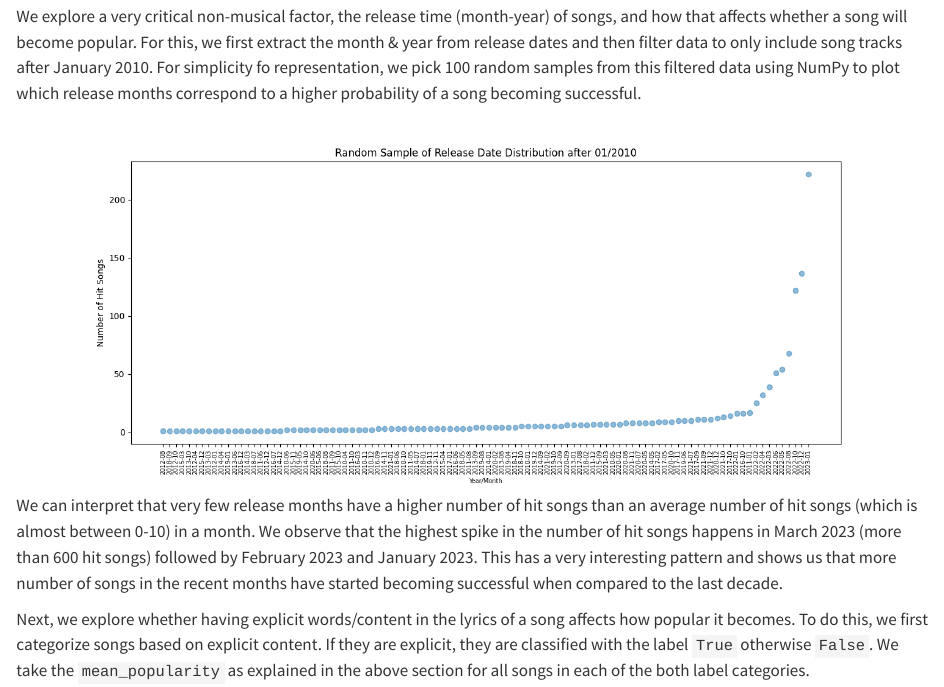
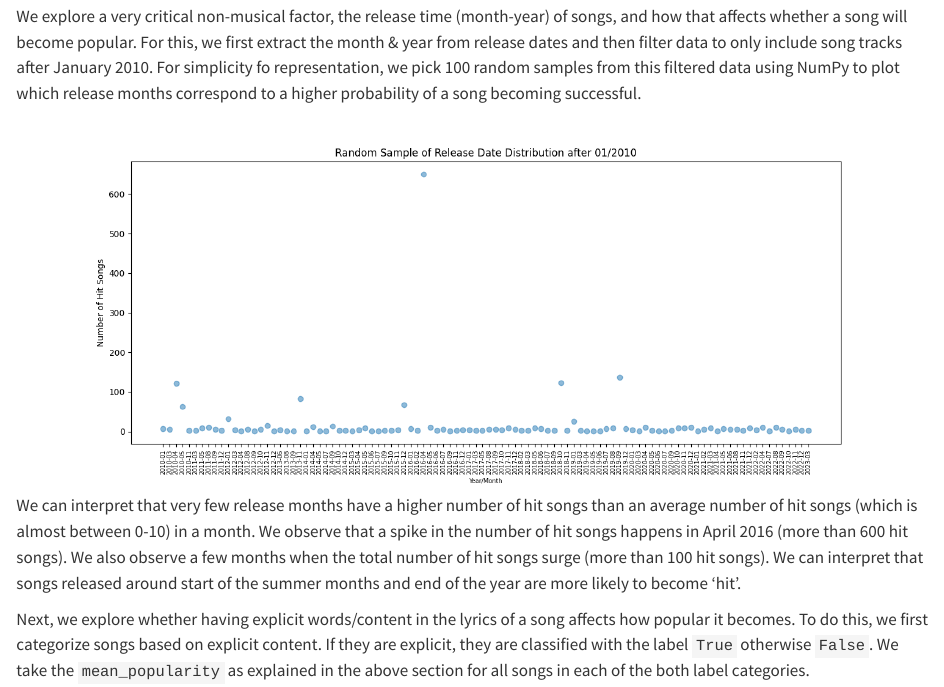
Before and after one commit to olincollege/spotify-hitsongs, a Quarto document (spotify-hitsongs.qmd): the page in a window 1100 px wide, from 8050 px down. Rendered offline with R 4.5, knitr and Pandoc in place of Quarto, with nearby package versions; some code elsewhere in the file could not run offline.

Commit message:
Fixed issues in release date visualization

```diff
--- a/spotify-hitsongs.qmd
+++ b/spotify-hitsongs.qmd
@@ -241,7 +241,7 @@ We explore a very critical non-musical factor, the release time (month-year) of
 
 ![](figures/release_date_distribution.png)
 
-We can interpret that very few release months have a higher number of hit songs than an average number of hit songs (which is almost between 0-10) in a month. We observe that the highest spike in the number of hit songs happens in March 2023 (more than 600 hit songs) followed by February 2023 and January 2023. This has a very interesting pattern and shows us that more number of songs in the recent months have started becoming successful when compared to the last decade.
+We can interpret that very few release months have a higher number of hit songs than an average number of hit songs (which is almost between 0-10) in a month. We observe that a spike in the number of hit songs happens in April 2016 (more than 600 hit songs). We also observe a few months when the total number of hit songs surge (more than 100 hit songs). We can interpret that songs released around start of the summer months and end of the year are more likely to become 'hit'.
 
 Next, we explore whether having explicit words/content in the lyrics of a song affects how popular it becomes. To do this, we first categorize songs based on explicit content. If they are explicit, they are classified with the label `True` otherwise `False`. We take the `mean_popularity` as explained in the above section for all songs in each of the both label categories.
 
--- a/visualization.py
+++ b/visualization.py
@@ -76,10 +76,10 @@ def create_visualizations(data_file, output_dir):
     # Select 100 random values
     random_indices = np.random.choice(len(release_counts), size=100,
                                       replace=False)
-    random_values = release_counts.iloc[random_indices].sort_values()
+    random_values = release_counts.iloc[random_indices]
     # Create scatter plot
     plt.figure(figsize=(15, 6))
-    plt.scatter(random_values.index.astype(str), random_values, alpha=0.5)
+    plt.scatter(random_values.index.astype(str).sort_values(), random_values, alpha=0.5)
     plt.xlabel('Year/Month', fontsize=7)
     plt.ylabel('Number of Hit Songs')
     plt.title('Random Sample of Release Date Distribution after 01/2010')
@@ -94,6 +94,3 @@ def create_visualizations(data_file, output_dir):
     plt.title('Number of Markets vs Popularity')
     plt.savefig(output_dir + '/markets_vs_popularity.png')
     plt.clf()
-
-
-create_visualizations('data.csv', 'figures')
```
Also changed, not shown: figures/release_date_distribution.png, 2 other files.
